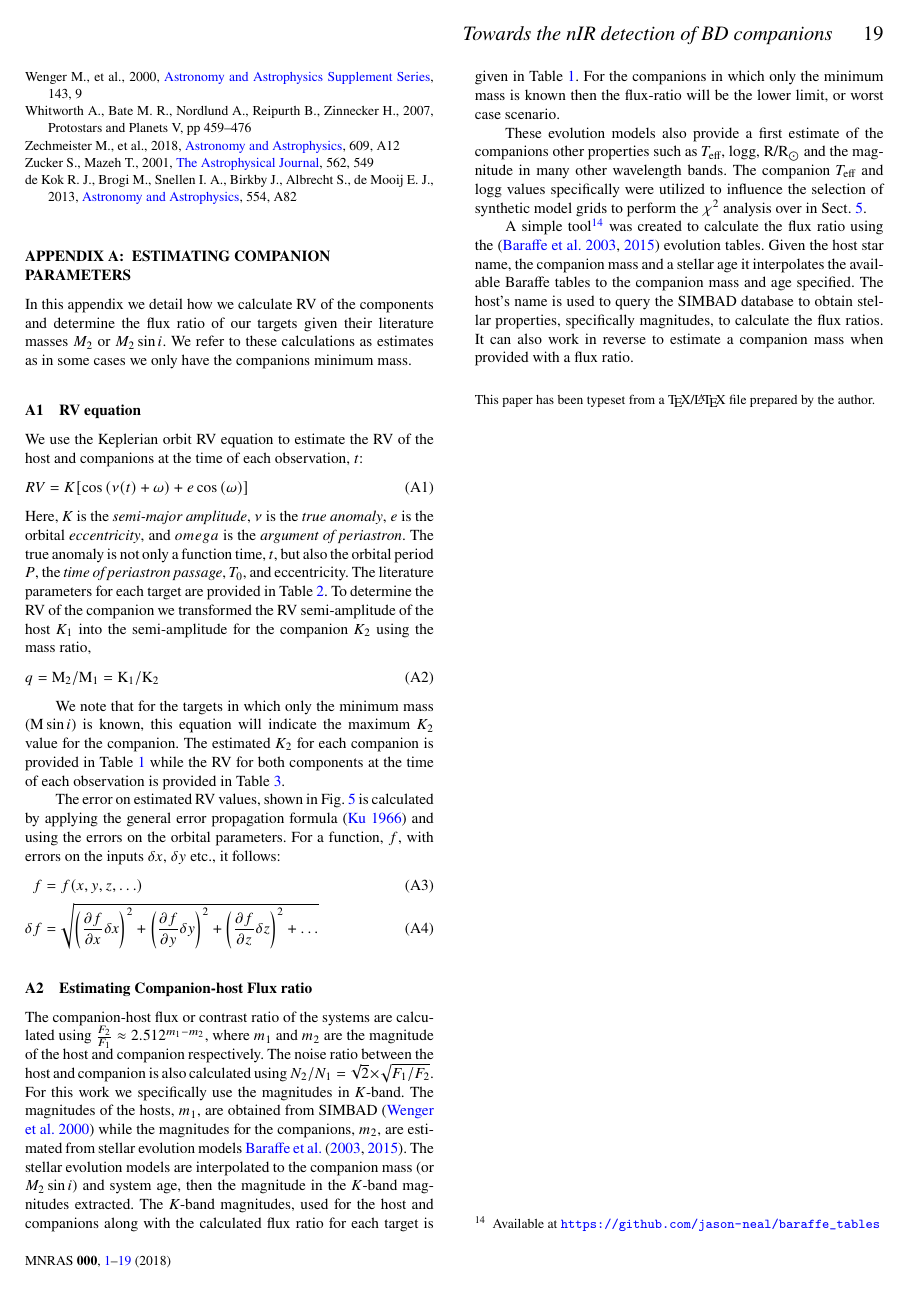
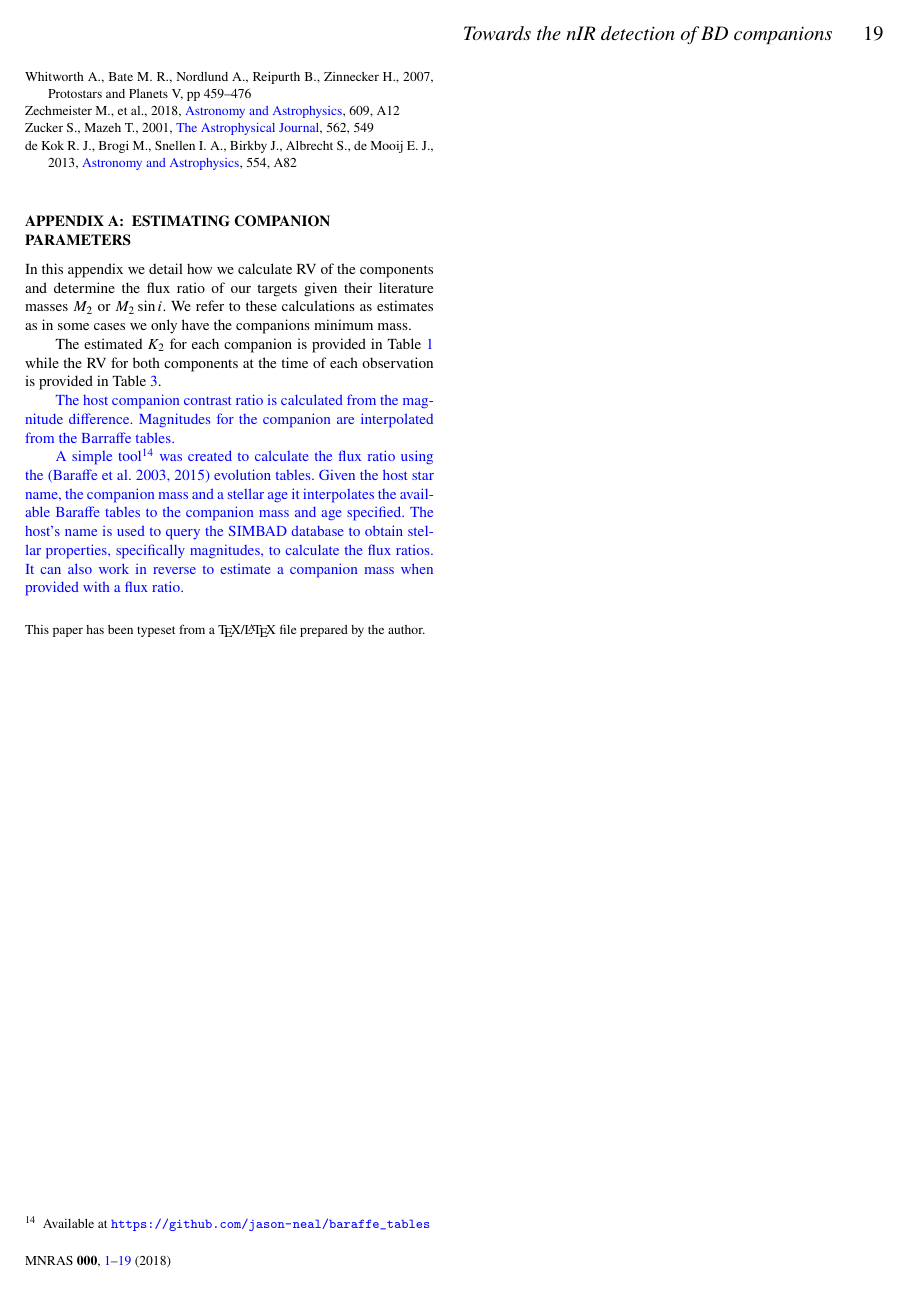
Before and after one commit to jason-neal/nIR_paper, a LaTeX paper (nir_companions.tex): page 19 of 20. Compiled offline with pdfLaTeX; a LaTeX package or settings file that is missing is left out.

Commit message:
Remove magnitude calculations.

```diff
--- a/nir_companions.tex
+++ b/nir_companions.tex
@@ -573,45 +573,20 @@ This research has made use of the SIMBAD database, operated at CDS, Strasbourg,
 %%%%%%%%%%%%%%%%% APPENDICES %%%%%%%%%%%%%%%%%%%%%
 \appendix
 
-
-
-
-
     % Table of estimates of parameters
     \input{tables/estimatedparameters}
 
 
     \section{Estimating companion parameters}
-    In this appendix we detail how we calculate RV of the components and determine the flux ratio of our targets given their literature masses  \(M_2\) or \(M_{2}\sin{i}\). We refer to these calculations as estimates as in some cases we only have the companions minimum mass.
+    In this appendix we detail how we calculate RV of the components and determine the flux ratio of our targets given their literature masses \(M_2\) or \(M_{2}\sin{i}\). We refer to these calculations as estimates as in some cases we only have the companions minimum mass.
 
-    \subsection{RV equation}
-    We use the Keplerian orbit RV equation to estimate the RV of the host and companions at the time of each observation, \(t\):
-    \begin{equation}
-    \label{eq:rv_equation}
-    RV = K [\cos{(\nu(t) + \omega)} + e\cos{(\omega)}]
-    \end{equation}
-    Here, \emph{K} is the \emph{semi-major amplitude}, \(\nu\) is the \emph{true anomaly}, \(e\) is the orbital \emph{eccentricity}, and \(omega\) is the \emph{argument of periastron}. The true anomaly is not only a function time, \(t\), but also the orbital period \(P\),  the \emph{time of periastron passage}, \(T_0\), and eccentricity. The literature parameters for each target are provided in Table~\ref{tab:orbitparams}.
-    To determine the RV of the companion we transformed the RV semi-amplitude of the host \(K_{1}\) into the semi-amplitude for the companion \(K_{2}\) using the mass ratio,
-    \begin{equation}
-    \label{eqn:mass_ratio}
-    q = \textrm{M}_{2} / \textrm{M}_{1} = \textrm{K}_{1} / \textrm{K}_{2}
-    \end{equation}
+    The estimated \(K_2\) for each companion is provided in Table~\ref{tab:estimatedparameters} while the RV for both components at the time of each observation is provided in Table~\ref{tab:observations}.
 
-    We note that for the targets in which only the minimum mass (\(\textrm{M}\sin{i}\)) is known, this equation will indicate the maximum \(K_2\) value for the companion. The estimated \(K_2\) for each companion is provided in Table~\ref{tab:estimatedparameters} while the RV for both components at the time of each observation is provided in Table~\ref{tab:observations}.
 
-    The error on estimated RV values, shown in Fig.~\ref{fig:HD211847_result_contours} is calculated by applying the general error propagation formula~\citep{ku_notes_1966} and using the errors on the orbital parameters. For a function, \(f\), with errors on the inputs \(\delta x\), \(\delta y\) etc., it follows:
-    \begin{align}
-    f &= f(x, y, z, \ldots)\\
-    \delta f &= \sqrt{{\left( \frac{\partial f}{\partial x} \delta x\right)}^2 + {\left(\frac{\partial f}{\partial y} \delta y\right)}^2 + {\left(\frac{\partial f}{\partial z} \delta z\right)}^2 + \ldots}
-    \end{align}
 
-    \subsection{Estimating Companion-host Flux ratio}
-    \label{compaion flux ration}
-    The companion-host flux or contrast ratio of the systems are calculated using \( \frac{F_{2}}{F_{1}} \approx 2.512^{m_{1}-m_{2}}\), where \(m_{1}\) and \(m_{2}\) are the magnitude of the host and companion respectively. The noise ratio between the host and companion is also calculated using \(N_{2}/N_{1} = \sqrt{2} \times\sqrt{F_{1}/F_{2}}\).  For this work we specifically use the magnitudes in \textit{K}-band. The magnitudes of the hosts, \(m_{1}\), are obtained from SIMBAD~\citep{wenger_simbad_2000} while the magnitudes for the companions, \(m_{2}\), are estimated from stellar evolution models~\citet{baraffe_evolutionary_2003, baraffe_new_2015}. The stellar evolution models are interpolated to the companion mass  (or \(M_{2}\sin{i}\)) and system age, then the magnitude in the \textit{K}-band magnitudes extracted. The \textit{K}-band magnitudes, used for the host and companions along with the calculated flux ratio for each target is given in Table~\ref{tab:estimatedparameters}. For the companions in which only the minimum mass is known then the flux-ratio will be the lower limit, or worst case scenario.
+    {\bl The host companion contrast ratio is calculated from the magnitude difference. Magnitudes for the companion are interpolated from the Barraffe tables.
 
-    These evolution models also provide a first estimate of the companions other properties such as \(T_{\textrm{eff}}\), logg, \(\textrm{R/R}_{\sun}\) and the magnitude in many other wavelength bands.  The companion \(T_{\textrm{eff}}\) and logg values specifically were utilized to influence the selection of synthetic model grids to perform the \(\chi^2\) analysis over in Sect.~\ref{sec:results}.
-
-    A simple tool\footnote{Available at \url{https://github.com/jason-neal/baraffe_tables}} was created to calculate the flux ratio using the~\citep{baraffe_evolutionary_2003,baraffe_new_2015} evolution tables. Given the host star name, the companion mass and a stellar age it interpolates the available Baraffe tables to the companion mass and age specified. The host's name is used to query the {SIMBAD} database to obtain stellar properties, specifically magnitudes, to calculate the flux ratios. It can also work in reverse to estimate a companion mass when provided with a flux ratio.
+    A simple tool\footnote{Available at \url{https://github.com/jason-neal/baraffe_tables}} was created to calculate the flux ratio using the~\citep{baraffe_evolutionary_2003,baraffe_new_2015} evolution tables. Given the host star name, the companion mass and a stellar age it interpolates the available Baraffe tables to the companion mass and age specified. The host's name is used to query the {SIMBAD} database to obtain stellar properties, specifically magnitudes, to calculate the flux ratios. It can also work in reverse to estimate a companion mass when provided with a flux ratio.}
 
 % Don't change these lines
 \bsp{}	% typesetting comment
```
